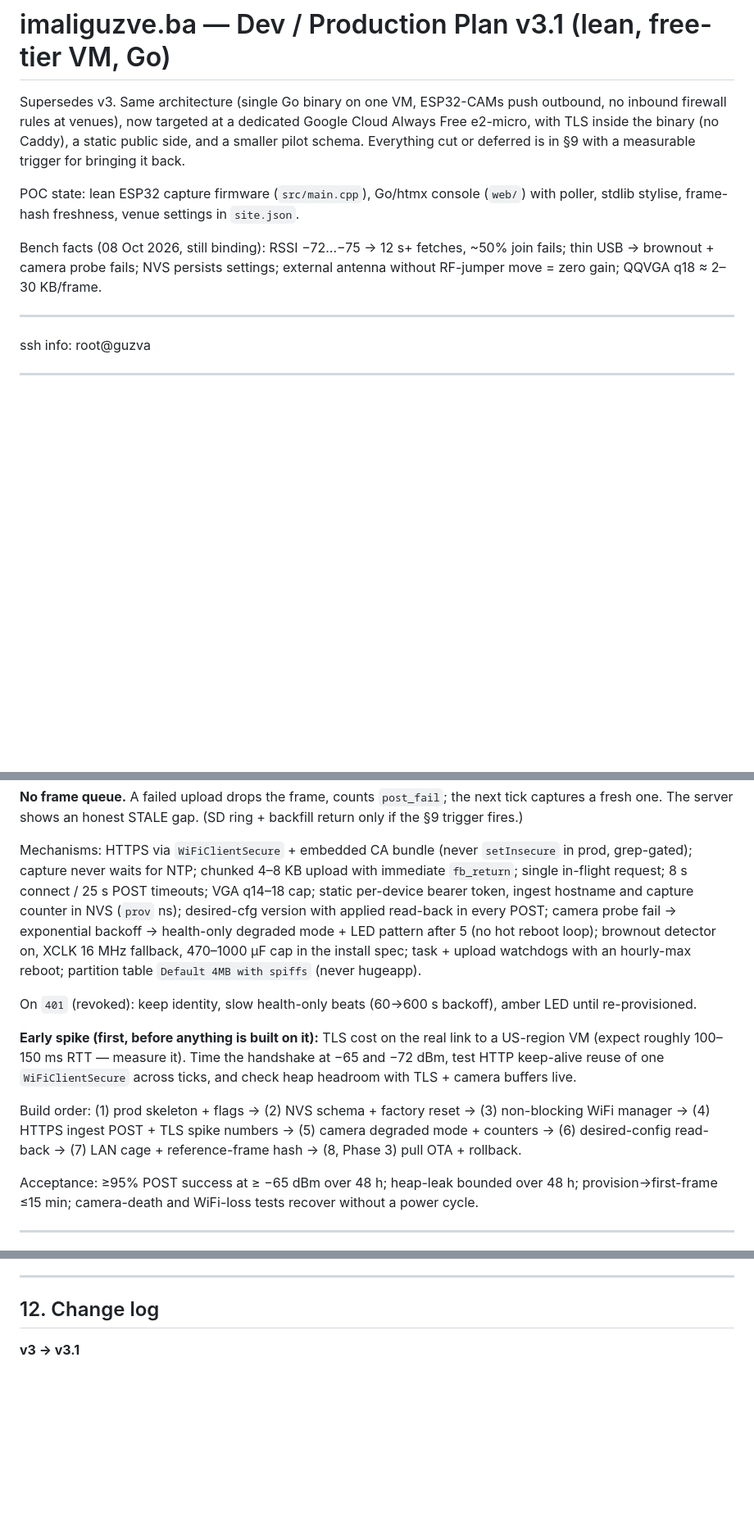
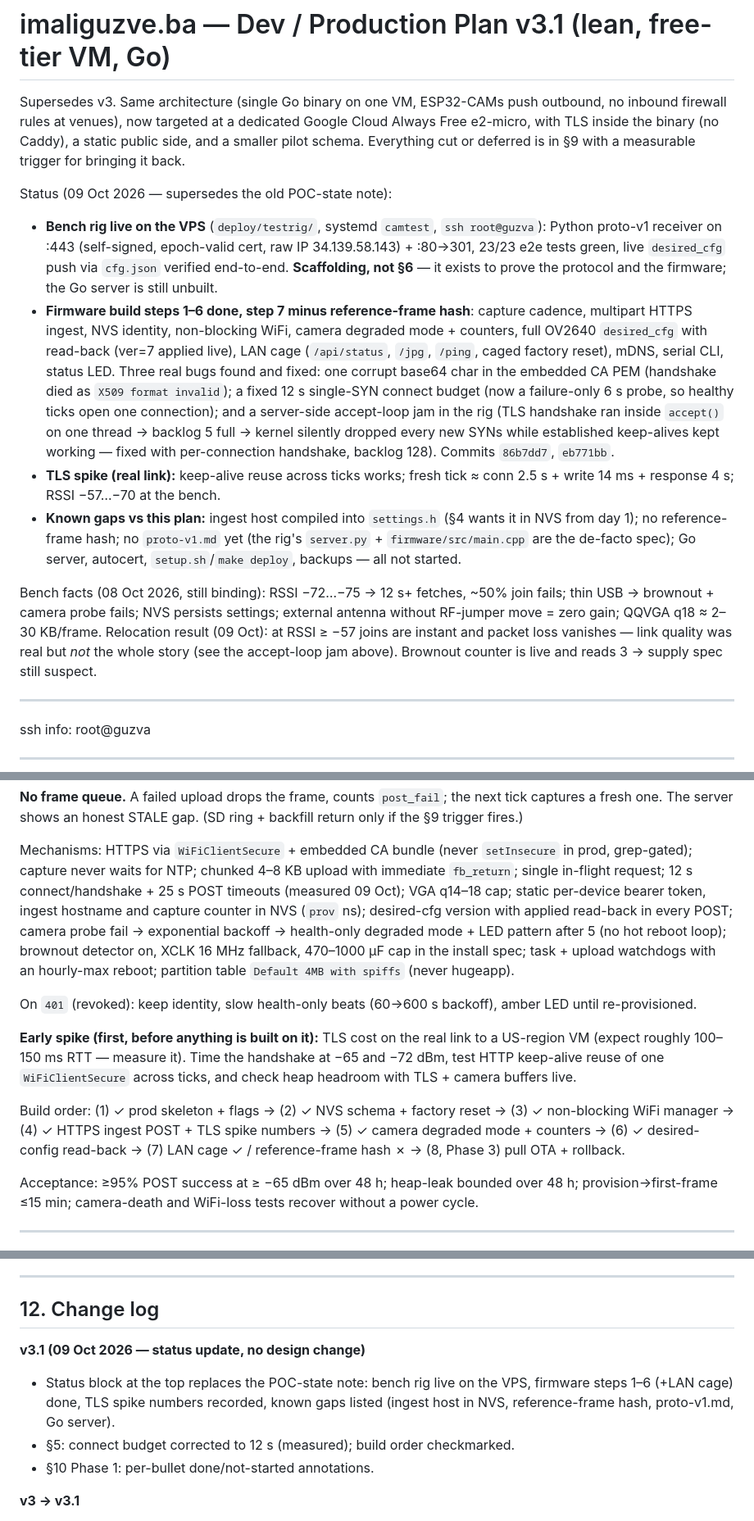
Before and after one commit to Punff/guzva, a Markdown page: PLAN.md, 3 parts joined by grey strips. Shown at 82% size. GitHub-like rendering; blank space fills up the shorter version.

Commit message:
PLAN: status update — bench rig live, firmware steps 1-6 done, Phase 1 annotations
Status block at top replaces the stale POC-state note: what works (rig,
firmware, TLS spike numbers), the three bugs fixed (CA PEM, 12 s SYN
budget, accept-loop jam), and the known gaps vs plan (ingest host in
NVS, reference-frame hash, proto-v1.md, Go server). §5 timeout corrected
to measured 12 s, build order checkmarked, Phase 1 annotated
done/not-started per bullet. No design changes.

```diff
--- a/PLAN.md
+++ b/PLAN.md
@@ -6,13 +6,38 @@ Google Cloud Always Free e2-micro, with TLS inside the binary (no Caddy), a
 static public side, and a smaller pilot schema. Everything cut or deferred is in
 §9 with a measurable trigger for bringing it back.
 
-POC state: lean ESP32 capture firmware (`src/main.cpp`), Go/htmx console
-(`web/`) with poller, stdlib stylise, frame-hash freshness, venue settings in
-`site.json`.
+Status (09 Oct 2026 — supersedes the old POC-state note):
+- **Bench rig live on the VPS** (`deploy/testrig/`, systemd `camtest`,
+  `ssh root@guzva`): Python proto-v1 receiver on :443 (self-signed,
+  epoch-valid cert, raw IP 34.139.58.143) + :80→301, 23/23 e2e tests green,
+  live `desired_cfg` push via `cfg.json` verified end-to-end. **Scaffolding,
+  not §6** — it exists to prove the protocol and the firmware; the Go server
+  is still unbuilt.
+- **Firmware build steps 1–6 done, step 7 minus reference-frame hash**: capture
+  cadence, multipart HTTPS ingest, NVS identity, non-blocking WiFi, camera
+  degraded mode + counters, full OV2640 `desired_cfg` with read-back (ver=7
+  applied live), LAN cage (`/api/status`, `/jpg`, `/ping`, caged factory
+  reset), mDNS, serial CLI, status LED. Three real bugs found and fixed:
+  one corrupt base64 char in the embedded CA PEM (handshake died as
+  `X509 format invalid`); a fixed 12 s single-SYN connect budget (now a
+  failure-only 6 s probe, so healthy ticks open one connection); and a
+  server-side accept-loop jam in the rig (TLS handshake ran inside
+  `accept()` on one thread → backlog 5 full → kernel silently dropped every
+  new SYNs while established keep-alives kept working — fixed with
+  per-connection handshake, backlog 128). Commits `86b7dd7`, `eb771bb`.
+- **TLS spike (real link):** keep-alive reuse across ticks works; fresh tick
+  ≈ conn 2.5 s + write 14 ms + response 4 s; RSSI −57…−70 at the bench.
+- **Known gaps vs this plan:** ingest host compiled into `settings.h` (§4
+  wants it in NVS from day 1); no reference-frame hash; no `proto-v1.md` yet
+  (the rig's `server.py` + `firmware/src/main.cpp` are the de-facto spec);
+  Go server, autocert, `setup.sh`/`make deploy`, backups — all not started.
 
 Bench facts (08 Oct 2026, still binding): RSSI −72…−75 → 12 s+ fetches, ~50%
 join fails; thin USB → brownout + camera probe fails; NVS persists settings;
 external antenna without RF-jumper move = zero gain; QQVGA q18 ≈ 2–30 KB/frame.
+Relocation result (09 Oct): at RSSI ≥ −57 joins are instant and packet loss
+vanishes — link quality was real but *not* the whole story (see the accept-loop
+jam above). Brownout counter is live and reads 3 → supply spec still suspect.
 
 ---
 
@@ -146,8 +171,8 @@ backfill return only if the §9 trigger fires.)
 
 Mechanisms: HTTPS via `WiFiClientSecure` + embedded CA bundle (never
 `setInsecure` in prod, grep-gated); capture never waits for NTP; chunked 4–8 KB
-upload with immediate `fb_return`; single in-flight request; 8 s connect / 25 s
-POST timeouts; VGA q14–18 cap; static per-device bearer token, ingest hostname
+upload with immediate `fb_return`; single in-flight request; 12 s
+connect/handshake + 25 s POST timeouts (measured 09 Oct); VGA q14–18 cap; static per-device bearer token, ingest hostname
 and capture counter in NVS (`prov` ns); desired-cfg version with applied
 read-back in every POST; camera probe fail → exponential backoff → health-only
 degraded mode + LED pattern after 5 (no hot reboot loop); brownout detector on,
@@ -164,10 +189,10 @@ handshake at −65 and −72 dBm, test HTTP keep-alive reuse of one
 `WiFiClientSecure` across ticks, and check heap headroom with TLS + camera
 buffers live.
 
-Build order: (1) prod skeleton + flags → (2) NVS schema + factory reset →
-(3) non-blocking WiFi manager → (4) HTTPS ingest POST + TLS spike numbers →
-(5) camera degraded mode + counters → (6) desired-config read-back →
-(7) LAN cage + reference-frame hash → (8, Phase 3) pull OTA + rollback.
+Build order: (1) ✓ prod skeleton + flags → (2) ✓ NVS schema + factory reset →
+(3) ✓ non-blocking WiFi manager → (4) ✓ HTTPS ingest POST + TLS spike numbers →
+(5) ✓ camera degraded mode + counters → (6) ✓ desired-config read-back →
+(7) LAN cage ✓ / reference-frame hash ✗ → (8, Phase 3) pull OTA + rollback.
 
 Acceptance: ≥95% POST success at ≥ −65 dBm over 48 h; heap-leak bounded over
 48 h; provision→first-frame ≤15 min; camera-death and WiFi-loss tests recover
@@ -433,6 +468,14 @@ GPIO automation, multi-photo strips, OAuth, AVIF/WebP, K8s, managed DB.
 
 ## 12. Change log
 
+**v3.1 (09 Oct 2026 — status update, no design change)**
+- Status block at the top replaces the POC-state note: bench rig live on the
+  VPS, firmware steps 1–6 (+LAN cage) done, TLS spike numbers recorded,
+  known gaps listed (ingest host in NVS, reference-frame hash, proto-v1.md,
+  Go server).
+- §5: connect budget corrected to 12 s (measured); build order checkmarked.
+- §10 Phase 1: per-bullet done/not-started annotations.
+
 **v3 → v3.1**
 - Hosting: dedicated GCP Always Free e2-micro (D4) with a free-tier checklist,
   firewall, resource guards and a $1 budget alert.
```
Also changed, not shown: other parts of PLAN.md (+10 -0 lines).
